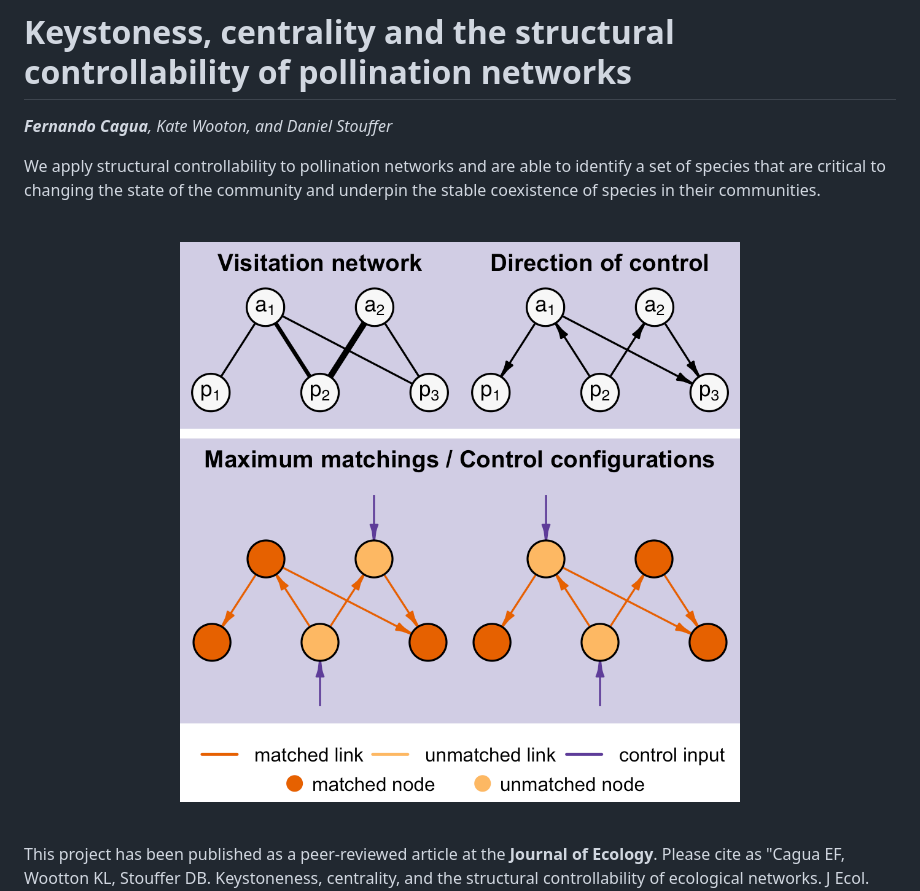
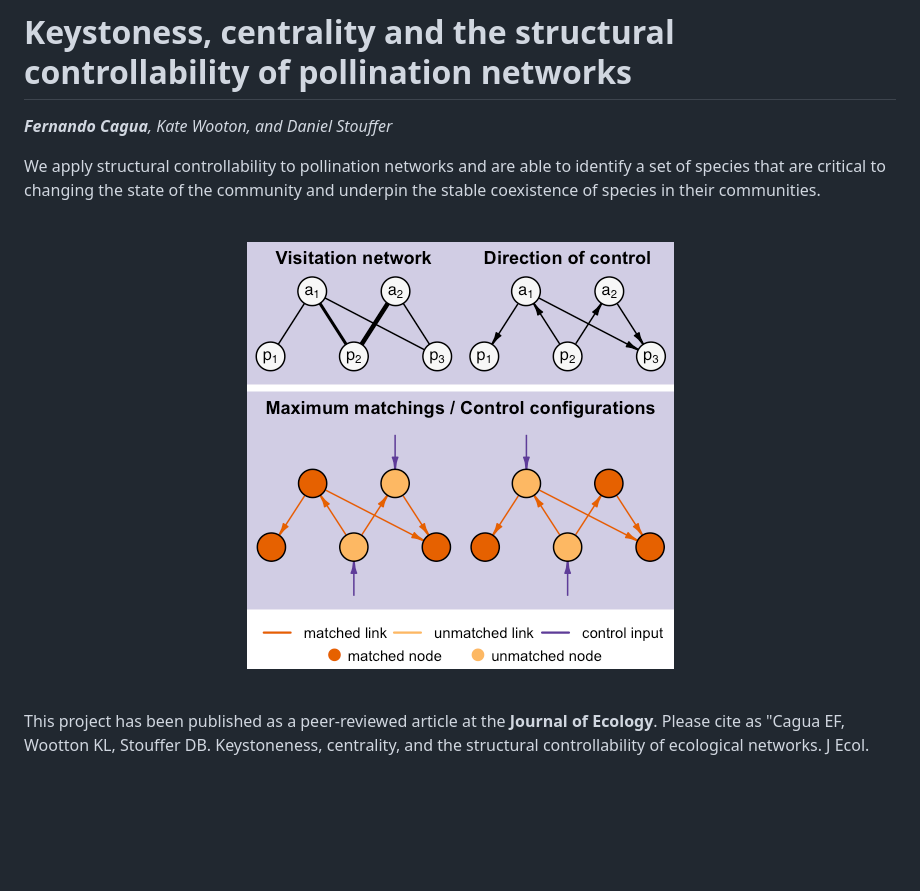
Before and after one commit to stoufferlab/driver-species, a Markdown page: README.md, the part around the change. Rendered like a GitHub page; pictures changed too: paper/graphical-abstract-small.png (added); blank space fills up the shorter version.

Commit message:
Use small graphical abstract figure in the README

```diff
--- a/README.md
+++ b/README.md
@@ -6,7 +6,7 @@ We apply structural controllability to pollination networks and are able to iden
 
 <br/>
 <p align="center">
-  <img src="paper/graphical-abstract.png" alt="Graphical abstract explaining the structural controllability of networks" style="width:400px;height:400px;"/>
+  <img src="paper/graphical-abstract-small.png" alt="Graphical abstract explaining the structural controllability of networks"/>
 </p>
 <br/>
 
```
Also changed, not shown: 2 other files.
